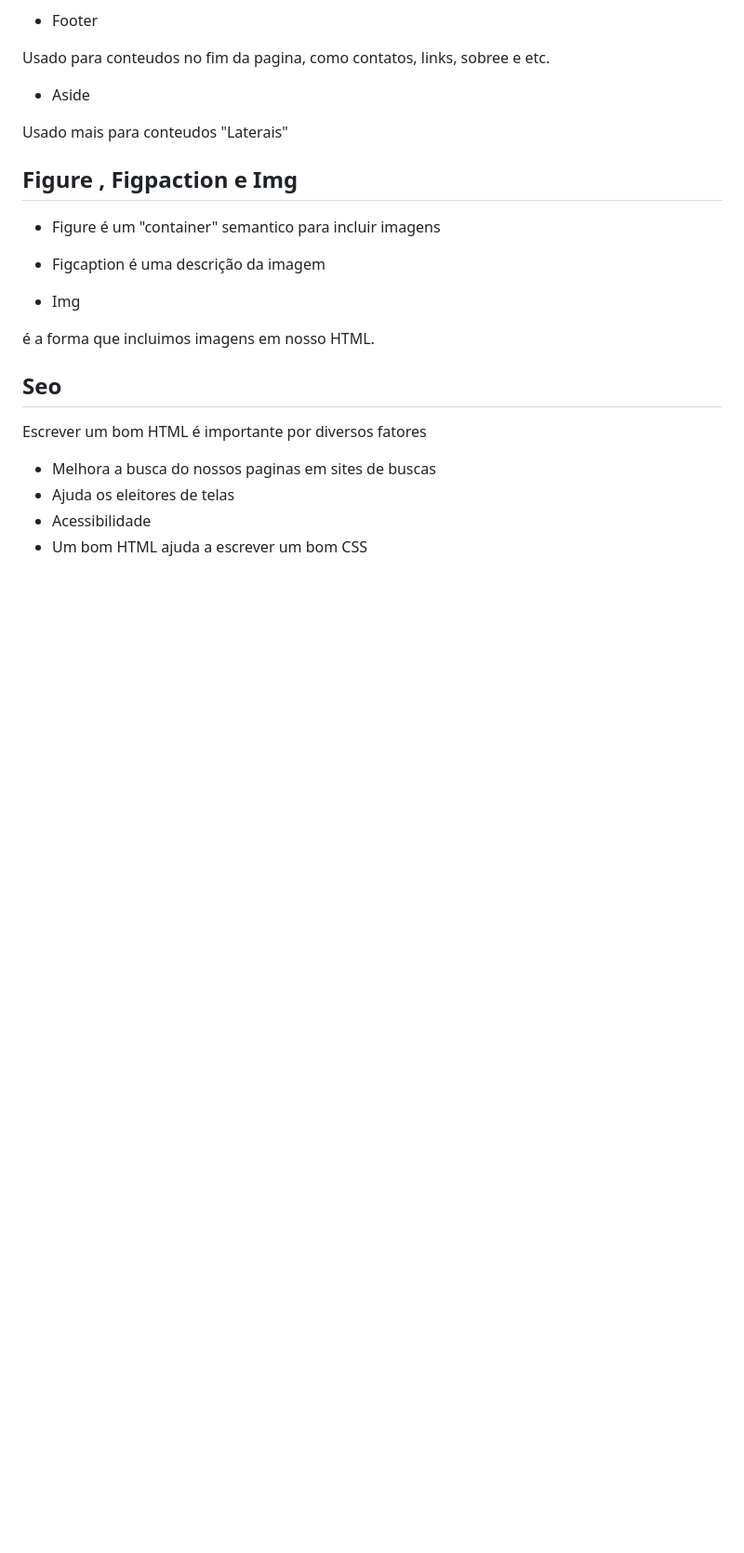
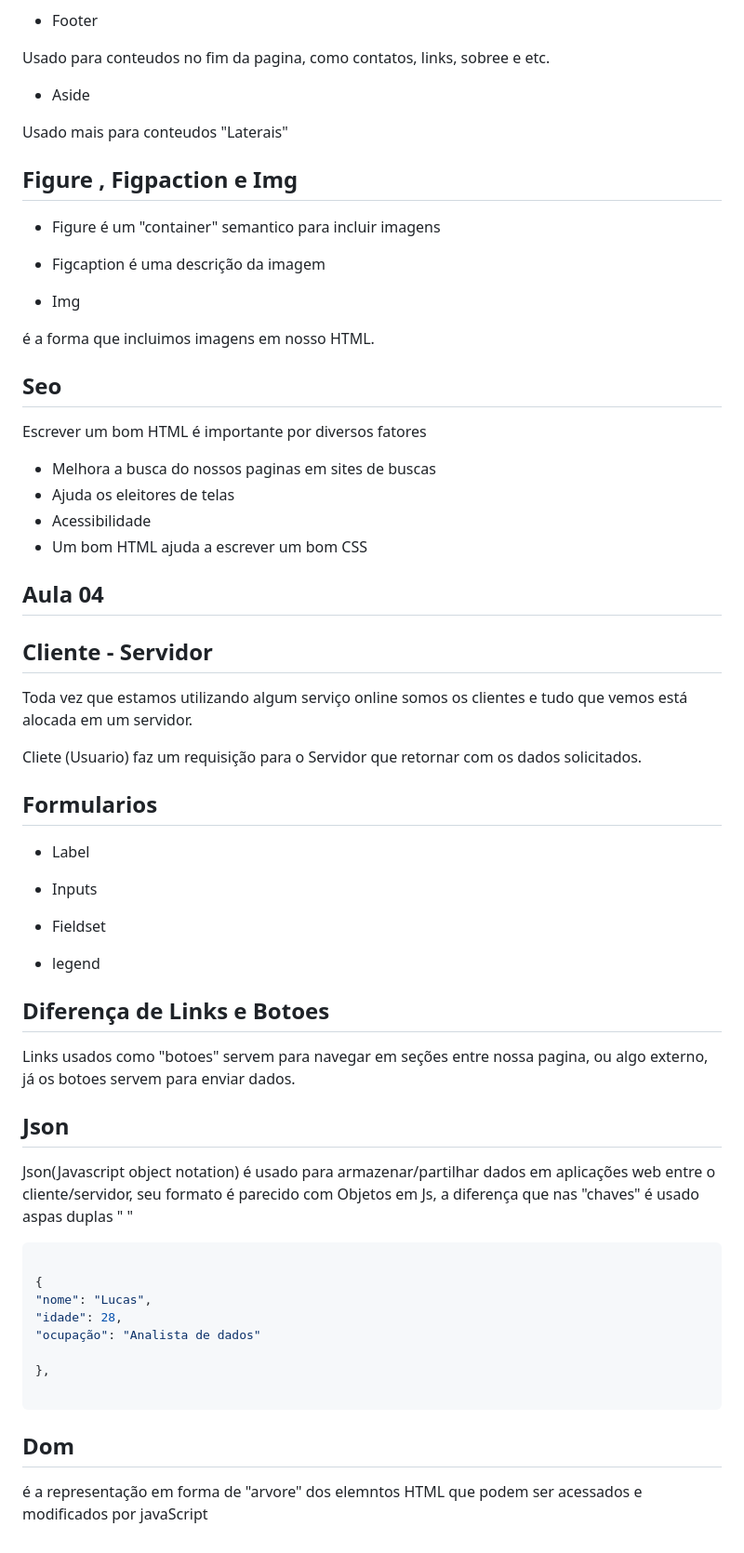
Before and after one commit to LucasDamascenoo/bootcamp-js-fullstack, a Markdown page: README.md, the part around the change. Shown at 93% size. Drawn GitHub-style; blank space fills up the shorter version.

Commit message:
Dia 04 - Semana 02

````diff
--- a/README.md
+++ b/README.md
@@ -309,3 +309,44 @@ Escrever um bom HTML é importante por diversos fatores
 - Ajuda os eleitores de telas
 - Acessibilidade
 - Um bom HTML ajuda a escrever um bom CSS
+
+## Aula 04
+
+## Cliente - Servidor
+
+Toda vez que estamos utilizando algum serviço online somos os clientes e tudo que vemos está alocada em um servidor.
+
+Cliete (Usuario) faz um requisição para o Servidor que retornar com os dados solicitados.
+
+## Formularios
+
+- Label
+
+- Inputs
+
+- Fieldset
+
+- legend
+
+## Diferença de Links e Botoes
+
+Links usados como "botoes" servem para navegar em seções entre nossa pagina, ou algo externo, já os botoes servem para enviar dados.
+
+## Json
+
+Json(Javascript object notation) é usado para armazenar/partilhar dados em aplicações web entre o cliente/servidor, seu formato é parecido com Objetos em Js, a diferença que nas "chaves" é usado aspas duplas " "
+
+```javascript
+
+{
+"nome": "Lucas",
+"idade": 28,
+"ocupação": "Analista de dados"
+
+},
+
+```
+
+## Dom
+
+é a representação em forma de "arvore" dos elemntos HTML que podem ser acessados e modificados por javaScript
````
